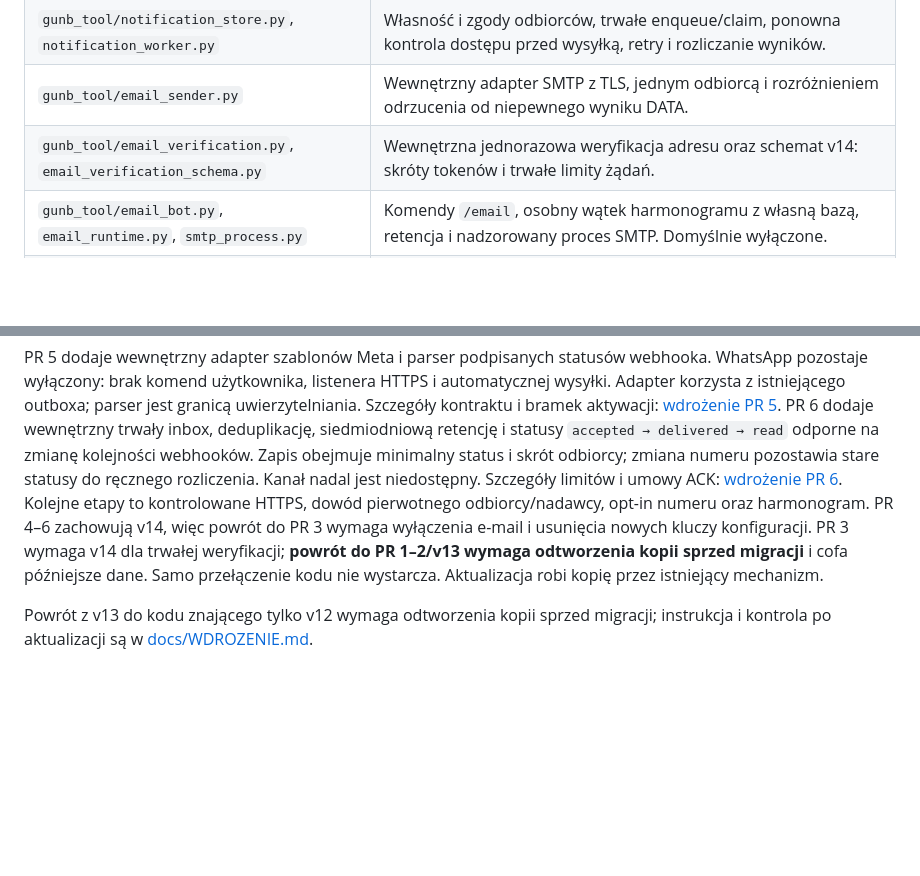
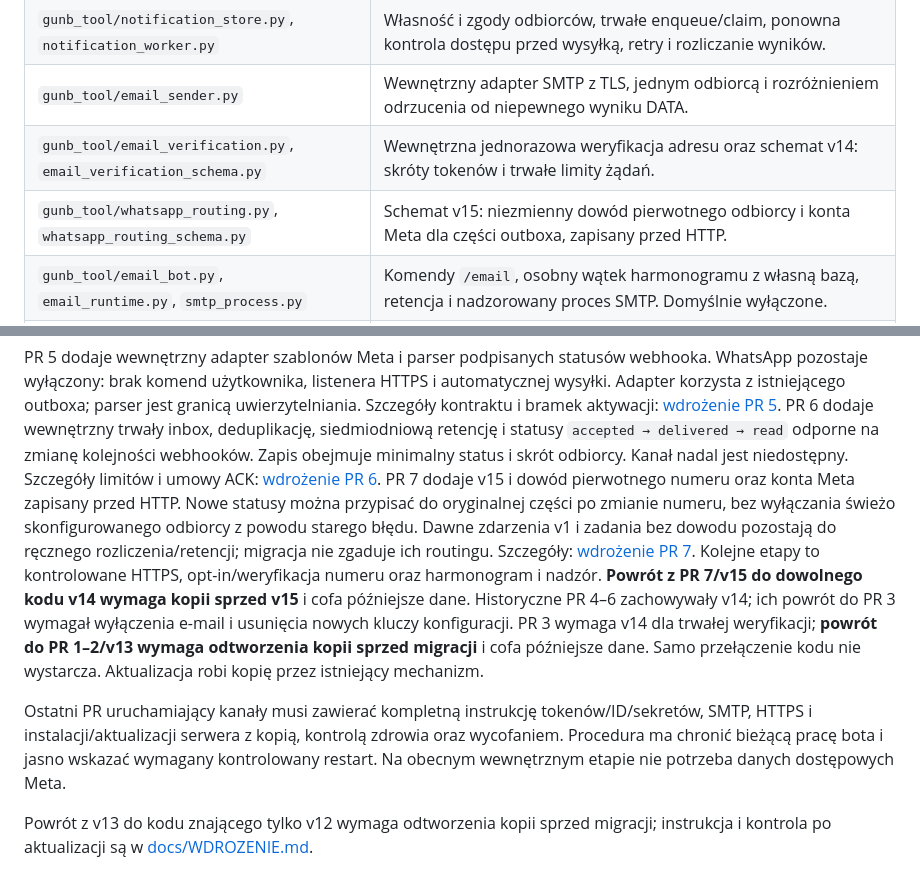
Before and after one commit to msm3107/GUNB-TOOL, a Markdown page: README.md, 2 parts joined by grey strips. Rendered like a GitHub page; blank space fills up the shorter version.

Commit message:
Document v15 rollback and final token/server handoff gate

```diff
--- a/README.md
+++ b/README.md
@@ -98,6 +98,7 @@ main.py (CLI)
 | `gunb_tool/notification_store.py`, `notification_worker.py` | Własność i zgody odbiorców, trwałe enqueue/claim, ponowna kontrola dostępu przed wysyłką, retry i rozliczanie wyników. |
 | `gunb_tool/email_sender.py` | Wewnętrzny adapter SMTP z TLS, jednym odbiorcą i rozróżnieniem odrzucenia od niepewnego wyniku DATA. |
 | `gunb_tool/email_verification.py`, `email_verification_schema.py` | Wewnętrzna jednorazowa weryfikacja adresu oraz schemat v14: skróty tokenów i trwałe limity żądań. |
+| `gunb_tool/whatsapp_routing.py`, `whatsapp_routing_schema.py` | Schemat v15: niezmienny dowód pierwotnego odbiorcy i konta Meta dla części outboxa, zapisany przed HTTP. |
 | `gunb_tool/email_bot.py`, `email_runtime.py`, `smtp_process.py` | Komendy `/email`, osobny wątek harmonogramu z własną bazą, retencja i nadzorowany proces SMTP. Domyślnie wyłączone. |
 | `gunb_tool/exporter.py` | Wiadomości Telegram (HTML + przyciski inline) i Discord (Markdown), raporty zbiorcze, kolejka z limitem tempa, routing segmentów, upsert do Google Sheets (`gspread`). |
 | `gunb_tool/pipeline.py` | Orkiestracja etapów i raporty. |
@@ -456,15 +457,25 @@ wysyłki. Adapter korzysta z istniejącego outboxa; parser jest granicą uwierzy
 Szczegóły kontraktu i bramek aktywacji: [wdrożenie PR 5](docs/WDROZENIE.md#pr-5-adapter-meta-i-granica-webhooka-v14-bez-zmian).
 PR 6 dodaje wewnętrzny trwały inbox, deduplikację, siedmiodniową retencję i statusy
 `accepted → delivered → read` odporne na zmianę kolejności webhooków. Zapis obejmuje
-minimalny status i skrót odbiorcy; zmiana numeru pozostawia stare statusy do ręcznego
-rozliczenia. Kanał nadal jest niedostępny. Szczegóły limitów i umowy ACK:
+minimalny status i skrót odbiorcy. Kanał nadal jest niedostępny. Szczegóły limitów i umowy ACK:
 [wdrożenie PR 6](docs/WDROZENIE.md#pr-6-trwaly-inbox-i-statusy-whatsapp-v14-bez-zmian).
-Kolejne etapy to kontrolowane HTTPS, dowód pierwotnego odbiorcy/nadawcy, opt-in
-numeru oraz harmonogram. PR 4–6 zachowują v14,
-więc powrót do PR 3 wymaga wyłączenia e-mail i usunięcia nowych kluczy konfiguracji.
+PR 7 dodaje v15 i dowód pierwotnego numeru oraz konta Meta zapisany przed HTTP.
+Nowe statusy można przypisać do oryginalnej części po zmianie numeru, bez wyłączania
+świeżo skonfigurowanego odbiorcy z powodu starego błędu. Dawne zdarzenia v1 i zadania
+bez dowodu pozostają do ręcznego rozliczenia/retencji; migracja nie zgaduje ich routingu.
+Szczegóły: [wdrożenie PR 7](docs/WDROZENIE.md#pr-7-dowod-routingu-whatsapp-v14--v15).
+Kolejne etapy to kontrolowane HTTPS, opt-in/weryfikacja numeru oraz harmonogram i nadzór.
+**Powrót z PR 7/v15 do dowolnego kodu v14 wymaga kopii sprzed v15** i cofa późniejsze dane.
+Historyczne PR 4–6 zachowywały v14; ich powrót do PR 3 wymagał wyłączenia e-mail
+i usunięcia nowych kluczy konfiguracji.
 PR 3 wymaga v14 dla trwałej weryfikacji;
 **powrót do PR 1–2/v13 wymaga odtworzenia kopii sprzed migracji** i cofa późniejsze dane.
 Samo przełączenie kodu nie wystarcza. Aktualizacja robi kopię przez istniejący mechanizm.
+
+Ostatni PR uruchamiający kanały musi zawierać kompletną instrukcję tokenów/ID/sekretów,
+SMTP, HTTPS i instalacji/aktualizacji serwera z kopią, kontrolą zdrowia oraz wycofaniem.
+Procedura ma chronić bieżącą pracę bota i jasno wskazać wymagany kontrolowany restart.
+Na obecnym wewnętrznym etapie nie potrzeba danych dostępowych Meta.
 
 Powrót z v13 do kodu znającego tylko v12 wymaga odtworzenia kopii sprzed migracji;
 instrukcja i kontrola po aktualizacji są w [docs/WDROZENIE.md](docs/WDROZENIE.md#d-aktualizacja).
```
Also changed, not shown: docs/WDROZENIE.md (+66 -3 lines), 1 other file.
